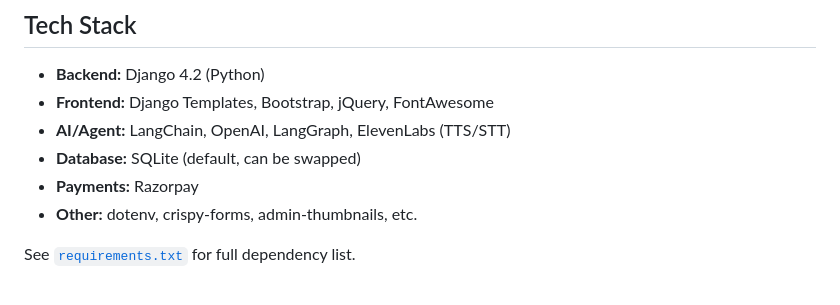
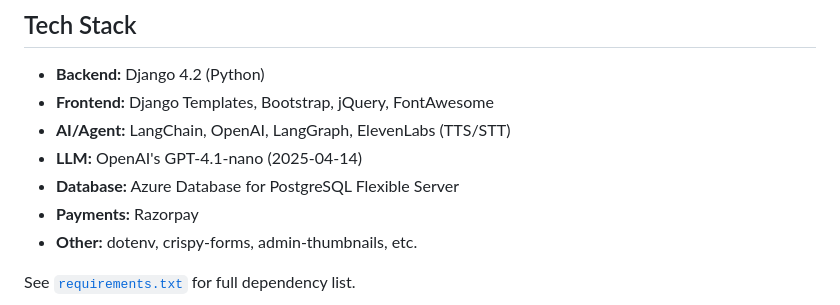
Before and after one commit to ayushraj09/plantae, a Markdown page: README.md, the part around the change. Rendered like a GitHub page.

```diff
--- a/README.md
+++ b/README.md
@@ -163,7 +163,8 @@ Manages products, product variations, reviews, and the main store interface.
 - **Backend:** Django 4.2 (Python)
 - **Frontend:** Django Templates, Bootstrap, jQuery, FontAwesome
 - **AI/Agent:** LangChain, OpenAI, LangGraph, ElevenLabs (TTS/STT)
-- **Database:** SQLite (default, can be swapped)
+- **LLM:** OpenAI's GPT-4.1-nano (2025-04-14)
+- **Database:** Azure Database for PostgreSQL Flexible Server
 - **Payments:** Razorpay
 - **Other:** dotenv, crispy-forms, admin-thumbnails, etc.
 
```
